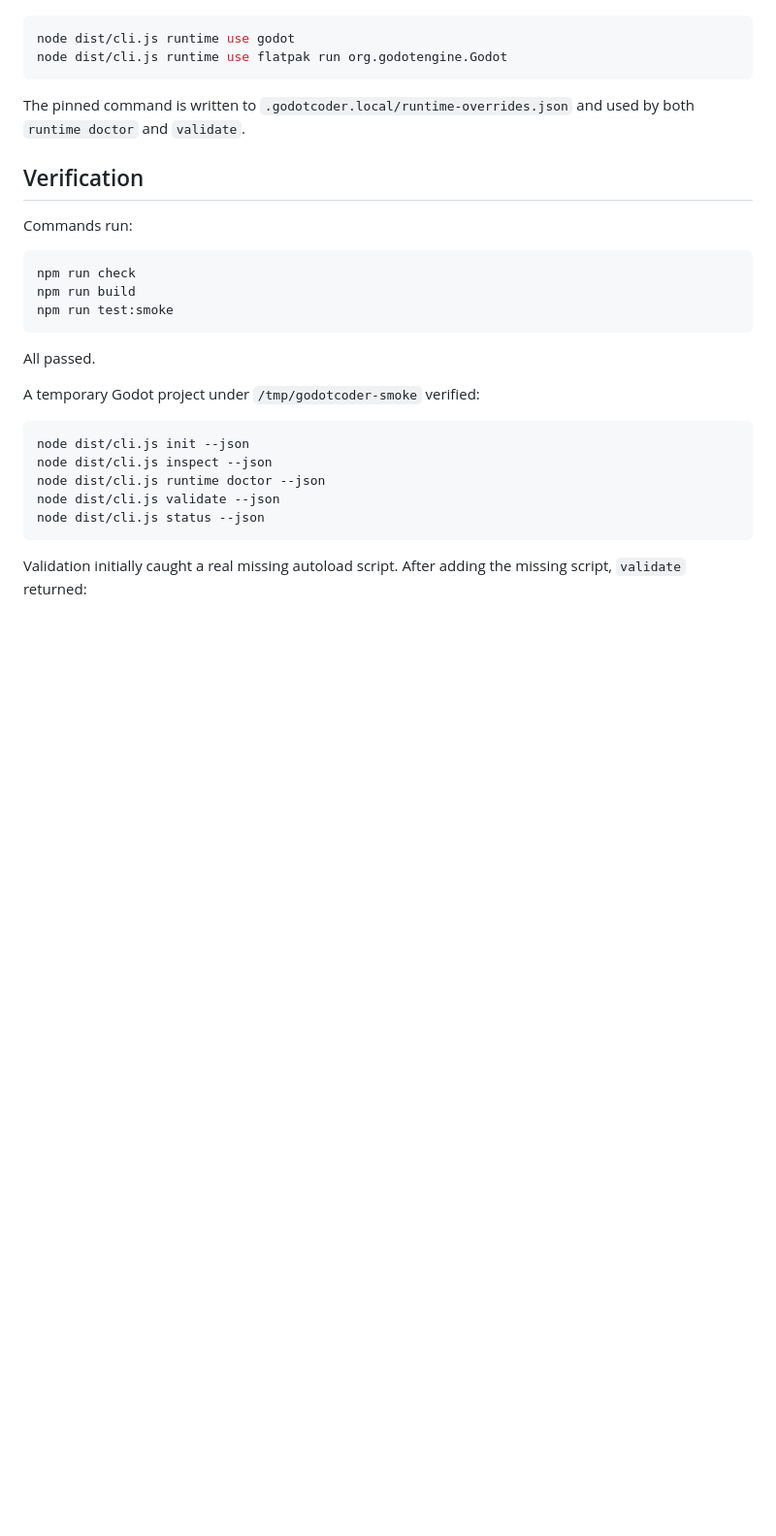
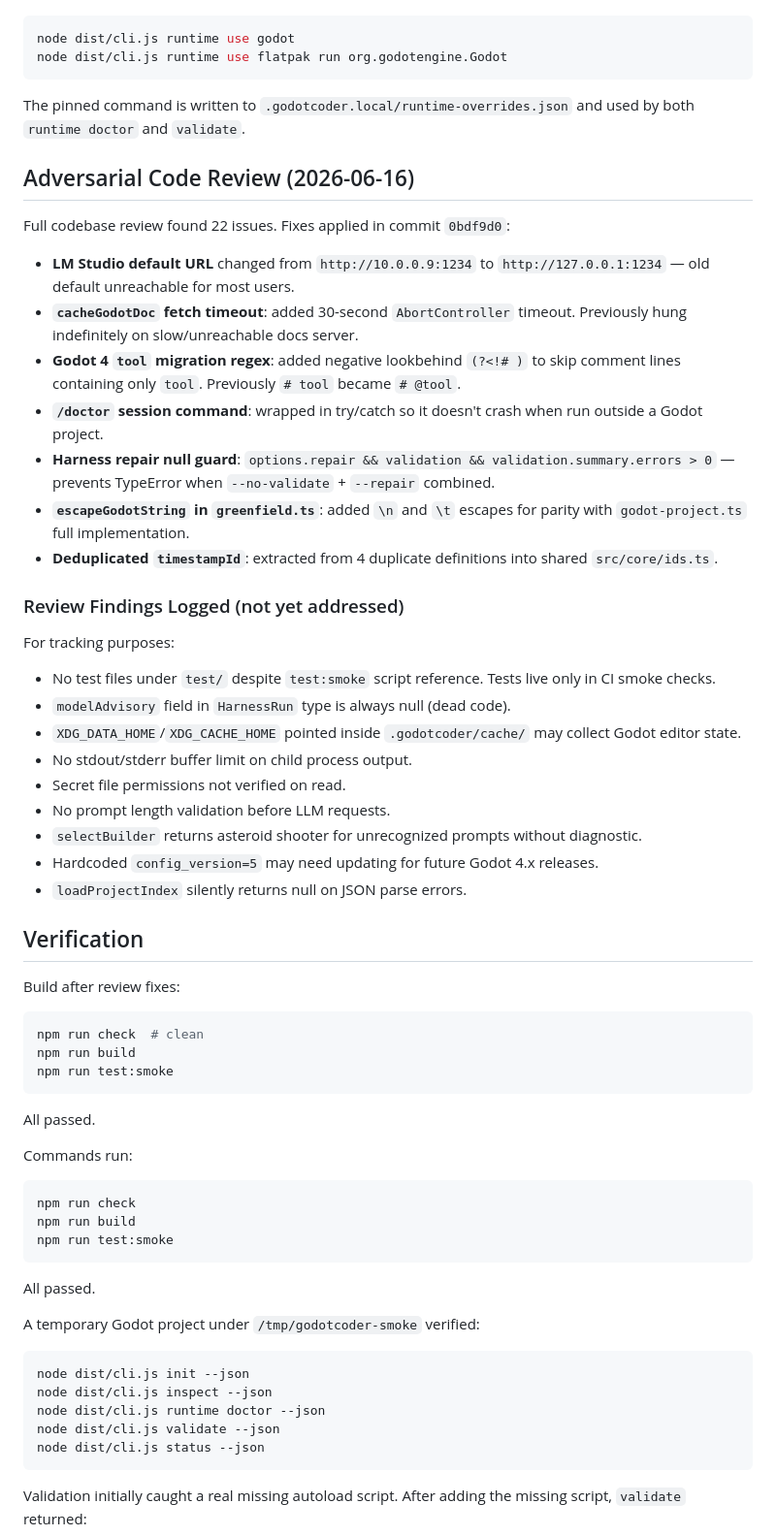
Before and after one commit to reelmesh/GodotCoder, a Markdown page: docs/IMPLEMENTATION_STATUS.md, the part around one of its changes. Shown at 97% size. GitHub-like rendering; blank space fills up the shorter version.

Commit message:
docs: record code review findings and fixes in implementation status

````diff
--- a/docs/IMPLEMENTATION_STATUS.md
+++ b/docs/IMPLEMENTATION_STATUS.md
@@ -139,7 +139,43 @@ node dist/cli.js runtime use flatpak run org.godotengine.Godot
 
 The pinned command is written to `.godotcoder.local/runtime-overrides.json` and used by both `runtime doctor` and `validate`.
 
+## Adversarial Code Review (2026-06-16)
+
+Full codebase review found 22 issues. Fixes applied in commit `0bdf9d0`:
+
+- **LM Studio default URL** changed from `http://10.0.0.9:1234` to `http://127.0.0.1:1234` — old default unreachable for most users.
+- **`cacheGodotDoc` fetch timeout**: added 30-second `AbortController` timeout. Previously hung indefinitely on slow/unreachable docs server.
+- **Godot 4 `tool` migration regex**: added negative lookbehind `(?<!# )` to skip comment lines containing only `tool`. Previously `# tool` became `# @tool`.
+- **`/doctor` session command**: wrapped in try/catch so it doesn't crash when run outside a Godot project.
+- **Harness repair null guard**: `options.repair && validation && validation.summary.errors > 0` — prevents TypeError when `--no-validate` + `--repair` combined.
+- **`escapeGodotString` in `greenfield.ts`**: added `\n` and `\t` escapes for parity with `godot-project.ts` full implementation.
+- **Deduplicated `timestampId`**: extracted from 4 duplicate definitions into shared `src/core/ids.ts`.
+
+### Review Findings Logged (not yet addressed)
+
+For tracking purposes:
+
+- No test files under `test/` despite `test:smoke` script reference. Tests live only in CI smoke checks.
+- `modelAdvisory` field in `HarnessRun` type is always null (dead code).
+- `XDG_DATA_HOME`/`XDG_CACHE_HOME` pointed inside `.godotcoder/cache/` may collect Godot editor state.
+- No stdout/stderr buffer limit on child process output.
+- Secret file permissions not verified on read.
+- No prompt length validation before LLM requests.
+- `selectBuilder` returns asteroid shooter for unrecognized prompts without diagnostic.
+- Hardcoded `config_version=5` may need updating for future Godot 4.x releases.
+- `loadProjectIndex` silently returns null on JSON parse errors.
+
 ## Verification
+
+Build after review fixes:
+
+```bash
+npm run check  # clean
+npm run build
+npm run test:smoke
+```
+
+All passed.
 
 Commands run:
 
````
Also changed, not shown: other parts of docs/IMPLEMENTATION_STATUS.md (+1 -1 lines).
